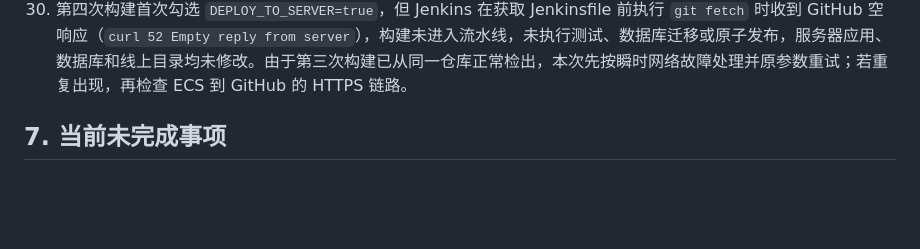
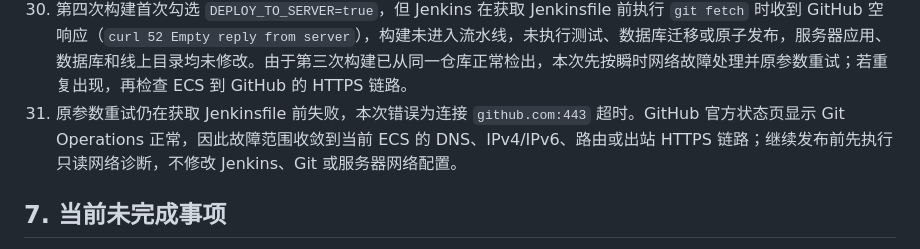
Before and after one commit to deming1319-bot/soft-energy-leaderboard, a Markdown page: 开发文档/线上部署执行记录.md, the part around the change. GitHub-like rendering; blank space fills up the shorter version.

Commit message:
文档：记录GitHub连接超时

```diff
--- a/开发文档/线上部署执行记录.md
+++ b/开发文档/线上部署执行记录.md
@@ -133,6 +133,7 @@ Jenkins 已创建管理员用户，推荐插件主体已安装；Git、Pipeline
 28. 第二次构建已成功检出提交 `7db3836`，Java 21、Maven 3.9.16、Node.js 22.23.3、pnpm 11.9.0 和系统 Git 均通过检查；随后因 Jenkins 首次注册参数后未向该次构建注入 `NGINX_BIN`，在 `set -u` 下于环境校验阶段停止。后端、管理端、小程序测试及原子发布均未执行，服务器服务、数据库和线上文件未被修改；Jenkinsfile 已为全部流水线参数增加安全默认值，参数缺失时默认只执行 CI、不发布服务器。
 29. 第三次构建以参数化方式执行并检出提交 `702301c`，环境校验通过；后端 17 项测试全部通过且 Maven 构建成功，管理端 4 项测试和生产构建通过，小程序类型检查、2 项测试及 TDesign 依赖构建通过。`DEPLOY_TO_SERVER=false`，原子发布阶段按计划跳过，最终结果为 `Finished: SUCCESS`，服务器应用、数据库和线上文件未被修改。日志中的 Jenkins Git Tool 警告不影响构建，系统 Git 2.43.7 已正常完成检出。
 30. 第四次构建首次勾选 `DEPLOY_TO_SERVER=true`，但 Jenkins 在获取 Jenkinsfile 前执行 `git fetch` 时收到 GitHub 空响应（`curl 52 Empty reply from server`），构建未进入流水线，未执行测试、数据库迁移或原子发布，服务器应用、数据库和线上目录均未修改。由于第三次构建已从同一仓库正常检出，本次先按瞬时网络故障处理并原参数重试；若重复出现，再检查 ECS 到 GitHub 的 HTTPS 链路。
+31. 原参数重试仍在获取 Jenkinsfile 前失败，本次错误为连接 `github.com:443` 超时。GitHub 官方状态页显示 Git Operations 正常，因此故障范围收敛到当前 ECS 的 DNS、IPv4/IPv6、路由或出站 HTTPS 链路；继续发布前先执行只读网络诊断，不修改 Jenkins、Git 或服务器网络配置。
 
 ## 7. 当前未完成事项
 
```
